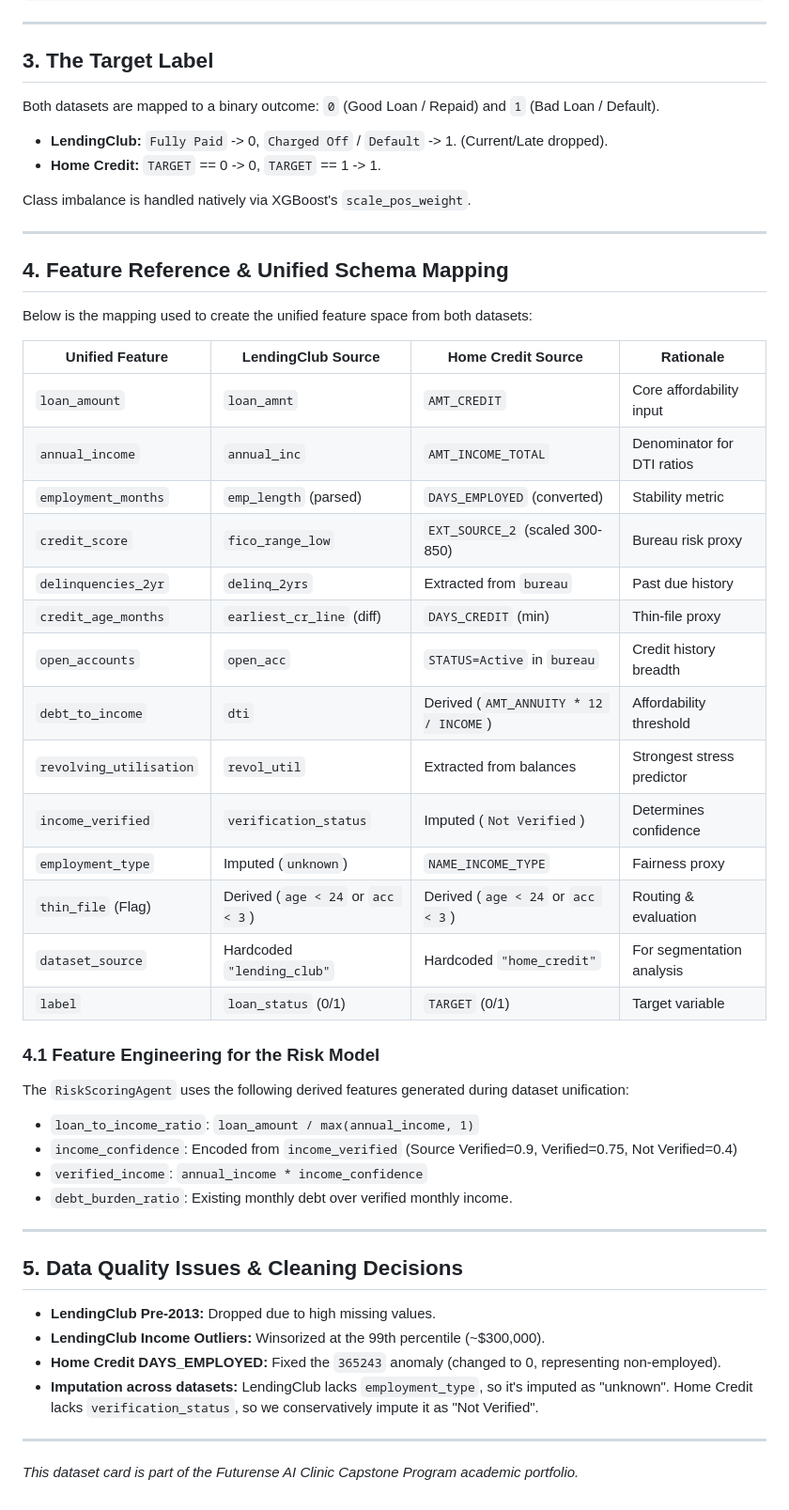
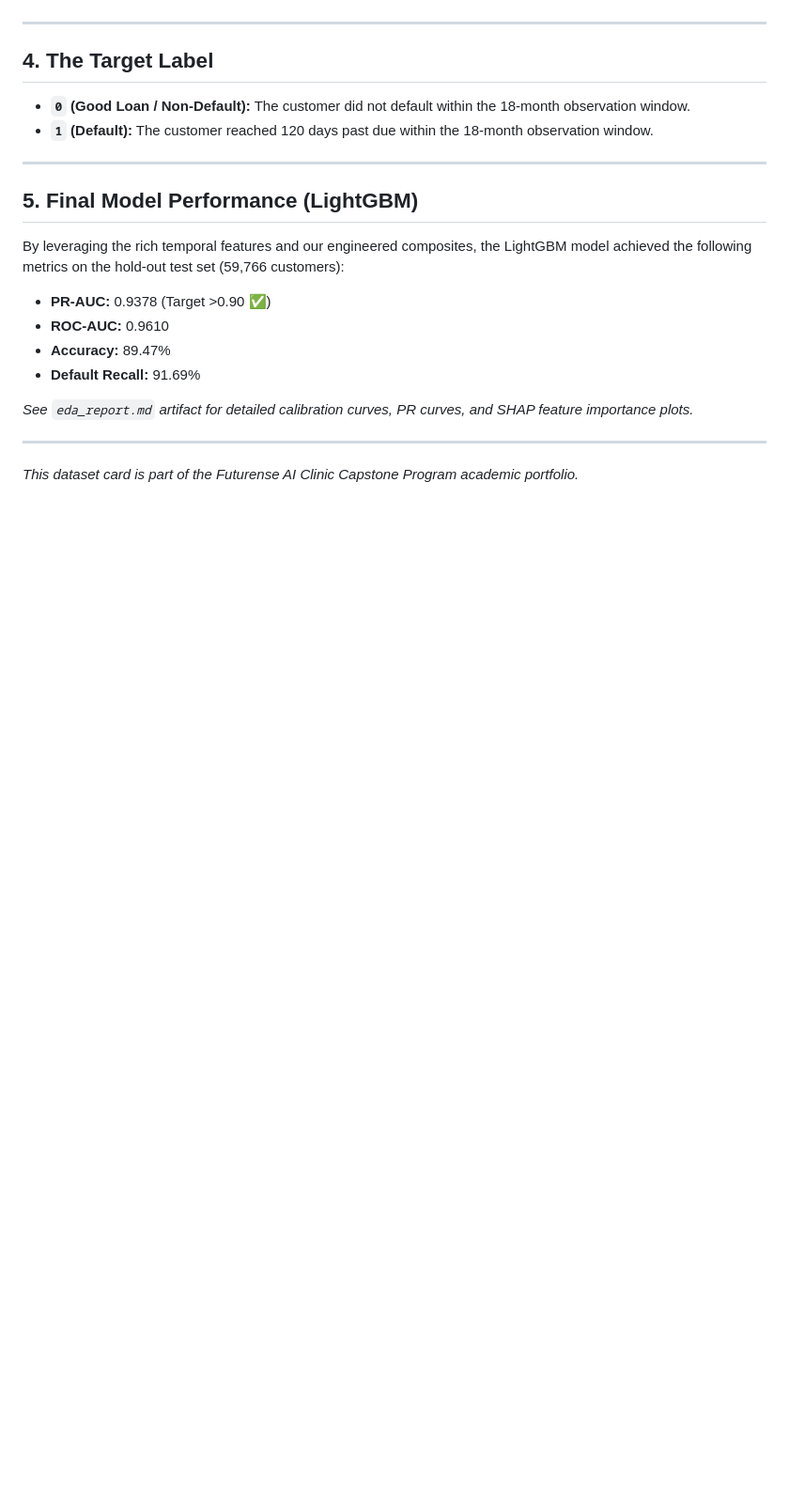
Before and after one commit to harshit234/Credit-Decision-Intelligence, a Markdown page: dataset_card.md, the part around one of its changes. Shown at 94% size. Drawn GitHub-style; blank space fills up the shorter version.

```diff
--- a/dataset_card.md
+++ b/dataset_card.md
@@ -81,53 +74,23 @@ Unified Training Dataset (Parquet) -> Used for XGBoost/LightGBM
 
 ---
 
-## 3. The Target Label
+## 4. The Target Label
 
-Both datasets are mapped to a binary outcome: `0` (Good Loan / Repaid) and `1` (Bad Loan / Default).
-- **LendingClub:** `Fully Paid` -> 0, `Charged Off` / `Default` -> 1. (Current/Late dropped).
-- **Home Credit:** `TARGET` == 0 -> 0, `TARGET` == 1 -> 1.
-
-Class imbalance is handled natively via XGBoost's `scale_pos_weight`.
+- **`0` (Good Loan / Non-Default):** The customer did not default within the 18-month observation window.
+- **`1` (Default):** The customer reached 120 days past due within the 18-month observation window.
 
 ---
 
-## 4. Feature Reference & Unified Schema Mapping
+## 5. Final Model Performance (LightGBM)
 
-Below is the mapping used to create the unified feature space from both datasets:
+By leveraging the rich temporal features and our engineered composites, the LightGBM model achieved the following metrics on the hold-out test set (59,766 customers):
 
-| Unified Feature | LendingClub Source | Home Credit Source | Rationale |
-|-----------------|--------------------|--------------------|-----------|
-| `loan_amount` | `loan_amnt` | `AMT_CREDIT` | Core affordability input |
-| `annual_income` | `annual_inc` | `AMT_INCOME_TOTAL` | Denominator for DTI ratios |
-| `employment_months` | `emp_length` (parsed) | `DAYS_EMPLOYED` (converted) | Stability metric |
-| `credit_score` | `fico_range_low` | `EXT_SOURCE_2` (scaled 300-850) | Bureau risk proxy |
-| `delinquencies_2yr` | `delinq_2yrs` | Extracted from `bureau` | Past due history |
-| `credit_age_months` | `earliest_cr_line` (diff) | `DAYS_CREDIT` (min) | Thin-file proxy |
-| `open_accounts` | `open_acc` | `STATUS=Active` in `bureau` | Credit history breadth |
-| `debt_to_income` | `dti` | Derived (`AMT_ANNUITY * 12 / INCOME`) | Affordability threshold |
-| `revolving_utilisation`| `revol_util` | Extracted from balances | Strongest stress predictor |
-| `income_verified` | `verification_status` | Imputed (`Not Verified`) | Determines confidence |
-| `employment_type` | Imputed (`unknown`) | `NAME_INCOME_TYPE` | Fairness proxy |
-| `thin_file` (Flag) | Derived (`age < 24` or `acc < 3`) | Derived (`age < 24` or `acc < 3`)| Routing & evaluation |
-| `dataset_source` | Hardcoded `"lending_club"` | Hardcoded `"home_credit"` | For segmentation analysis |
-| `label` | `loan_status` (0/1) | `TARGET` (0/1) | Target variable |
+- **PR-AUC:** 0.9378 (Target >0.90 ✅)
+- **ROC-AUC:** 0.9610
+- **Accuracy:** 89.47%
+- **Default Recall:** 91.69%
 
-### 4.1 Feature Engineering for the Risk Model
-
-The `RiskScoringAgent` uses the following derived features generated during dataset unification:
-- `loan_to_income_ratio`: `loan_amount / max(annual_income, 1)`
-- `income_confidence`: Encoded from `income_verified` (Source Verified=0.9, Verified=0.75, Not Verified=0.4)
-- `verified_income`: `annual_income * income_confidence`
-- `debt_burden_ratio`: Existing monthly debt over verified monthly income.
-
----
-
-## 5. Data Quality Issues & Cleaning Decisions
-
-- **LendingClub Pre-2013:** Dropped due to high missing values.
-- **LendingClub Income Outliers:** Winsorized at the 99th percentile (~$300,000).
-- **Home Credit DAYS_EMPLOYED:** Fixed the `365243` anomaly (changed to 0, representing non-employed).
-- **Imputation across datasets:** LendingClub lacks `employment_type`, so it's imputed as "unknown". Home Credit lacks `verification_status`, so we conservatively impute it as "Not Verified".
+*See `eda_report.md` artifact for detailed calibration curves, PR curves, and SHAP feature importance plots.*
 
 ---
 
```
Also changed, not shown: other parts of dataset_card.md (+47 -54 lines).
